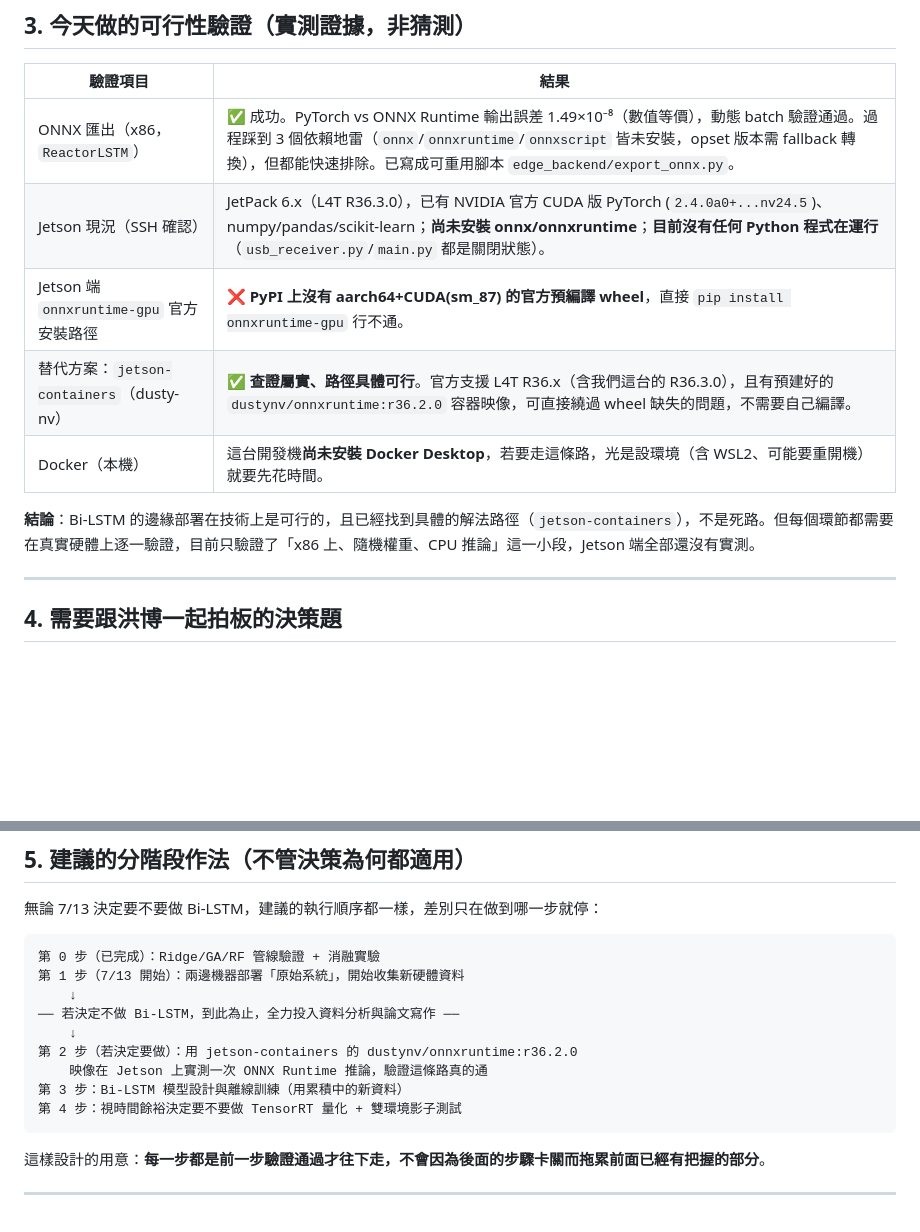
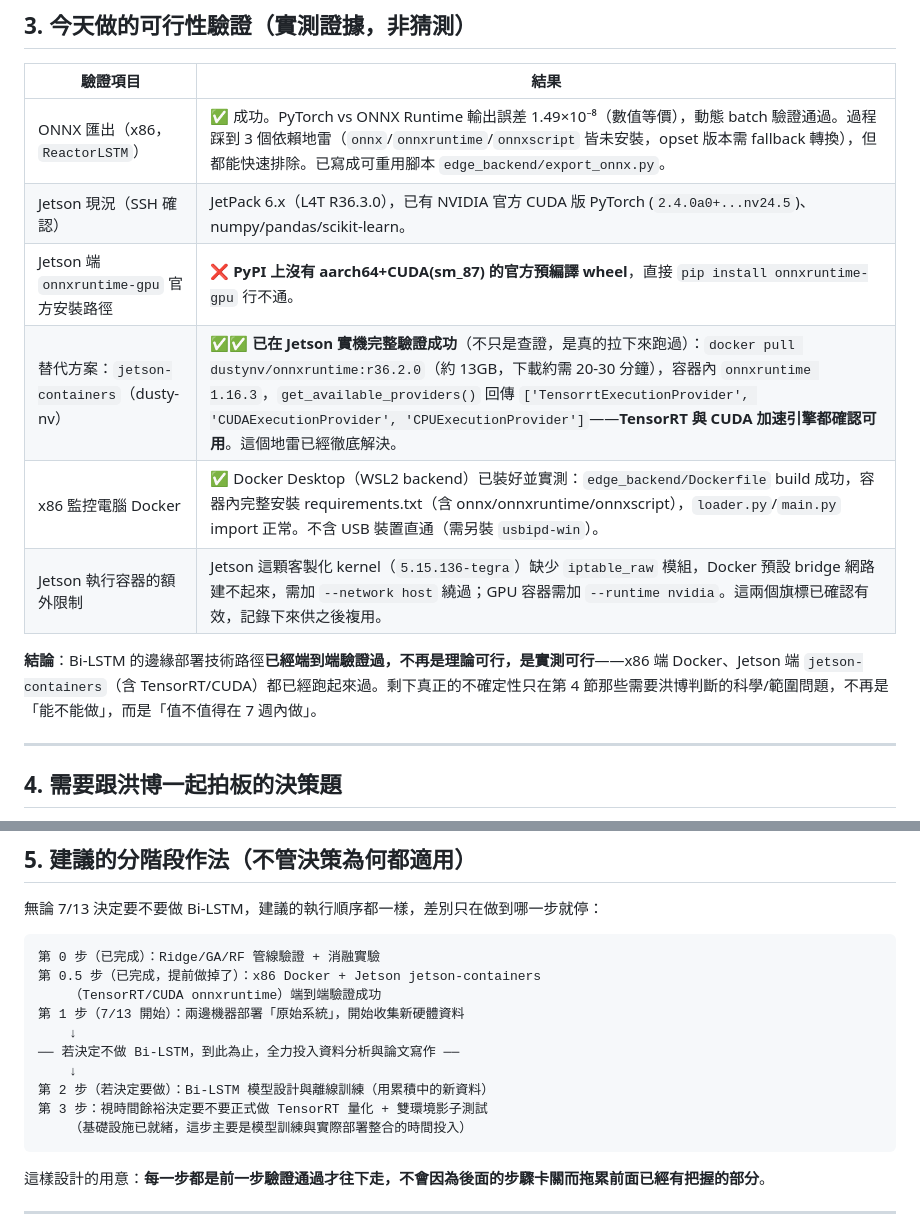
Before and after one commit to Yutou0601/Bioreactor-Edge-AI, a Markdown page: docs/BiLSTM_邊緣加速路線評估_2026-07-13.md, 2 parts joined by grey strips. Drawn GitHub-style; blank space fills up the shorter version.

Commit message:
Update : Bi-LSTM/邊緣加速評估文件，補上 Jetson 實測驗證結果
- jetson-containers（dustynv/onnxruntime:r36.2.0）已在 Jetson 實機拉取並驗證成功
- 確認 TensorrtExecutionProvider / CUDAExecutionProvider 皆可用
- 記錄 Jetson 客製化 kernel 缺 iptable_raw 模組需要的 --network host 繞過方式
- x86 Docker 與 Jetson 容器化路徑皆已從「查證可行」升級為「實測可行」

````diff
--- a/docs/BiLSTM_邊緣加速路線評估_2026-07-13.md
+++ b/docs/BiLSTM_邊緣加速路線評估_2026-07-13.md
@@ -29,12 +29,13 @@
 | 驗證項目 | 結果 |
 |---|---|
 | ONNX 匯出（x86，`ReactorLSTM`） | ✅ 成功。PyTorch vs ONNX Runtime 輸出誤差 1.49×10⁻⁸（數值等價），動態 batch 驗證通過。過程踩到 3 個依賴地雷（`onnx`/`onnxruntime`/`onnxscript` 皆未安裝，opset 版本需 fallback 轉換），但都能快速排除。已寫成可重用腳本 `edge_backend/export_onnx.py`。 |
-| Jetson 現況（SSH 確認） | JetPack 6.x（L4T R36.3.0），已有 NVIDIA 官方 CUDA 版 PyTorch (`2.4.0a0+...nv24.5`)、numpy/pandas/scikit-learn；**尚未安裝 onnx/onnxruntime**；**目前沒有任何 Python 程式在運行**（`usb_receiver.py`/`main.py` 都是關閉狀態）。 |
+| Jetson 現況（SSH 確認） | JetPack 6.x（L4T R36.3.0），已有 NVIDIA 官方 CUDA 版 PyTorch (`2.4.0a0+...nv24.5`)、numpy/pandas/scikit-learn。 |
 | Jetson 端 `onnxruntime-gpu` 官方安裝路徑 | ❌ **PyPI 上沒有 aarch64+CUDA(sm_87) 的官方預編譯 wheel**，直接 `pip install onnxruntime-gpu` 行不通。 |
-| 替代方案：`jetson-containers`（dusty-nv） | ✅ **查證屬實、路徑具體可行**。官方支援 L4T R36.x（含我們這台的 R36.3.0），且有預建好的 `dustynv/onnxruntime:r36.2.0` 容器映像，可直接繞過 wheel 缺失的問題，不需要自己編譯。 |
-| Docker（本機） | 這台開發機**尚未安裝 Docker Desktop**，若要走這條路，光是設環境（含 WSL2、可能要重開機）就要先花時間。 |
+| 替代方案：`jetson-containers`（dusty-nv） | ✅✅ **已在 Jetson 實機完整驗證成功**（不只是查證，是真的拉下來跑過）：`docker pull dustynv/onnxruntime:r36.2.0`（約 13GB，下載約需 20-30 分鐘），容器內 `onnxruntime 1.16.3`，`get_available_providers()` 回傳 `['TensorrtExecutionProvider', 'CUDAExecutionProvider', 'CPUExecutionProvider']`——**TensorRT 與 CUDA 加速引擎都確認可用**。這個地雷已經徹底解決。 |
+| x86 監控電腦 Docker | ✅ Docker Desktop（WSL2 backend）已裝好並實測：`edge_backend/Dockerfile` build 成功，容器內完整安裝 requirements.txt（含 onnx/onnxruntime/onnxscript），`loader.py`/`main.py` import 正常。不含 USB 裝置直通（需另裝 `usbipd-win`）。 |
+| Jetson 執行容器的額外限制 | Jetson 這顆客製化 kernel（`5.15.136-tegra`）缺少 `iptable_raw` 模組，Docker 預設 bridge 網路建不起來，需加 `--network host` 繞過；GPU 容器需加 `--runtime nvidia`。這兩個旗標已確認有效，記錄下來供之後複用。 |
 
-**結論**：Bi-LSTM 的邊緣部署在技術上是可行的，且已經找到具體的解法路徑（`jetson-containers`），不是死路。但每個環節都需要在真實硬體上逐一驗證，目前只驗證了「x86 上、隨機權重、CPU 推論」這一小段，Jetson 端全部還沒有實測。
+**結論**：Bi-LSTM 的邊緣部署技術路徑**已經端到端驗證過，不再是理論可行，是實測可行**——x86 端 Docker、Jetson 端 `jetson-containers`（含 TensorRT/CUDA）都已經跑起來過。剩下真正的不確定性只在第 4 節那些需要洪博判斷的科學/範圍問題，不再是「能不能做」，而是「值不值得在 7 週內做」。
 
 ---
 
@@ -54,14 +55,15 @@
 
 ```
 第 0 步（已完成）：Ridge/GA/RF 管線驗證 + 消融實驗
+第 0.5 步（已完成，提前做掉了）：x86 Docker + Jetson jetson-containers
+    （TensorRT/CUDA onnxruntime）端到端驗證成功
 第 1 步（7/13 開始）：兩邊機器部署「原始系統」，開始收集新硬體資料
     ↓
 ── 若決定不做 Bi-LSTM，到此為止，全力投入資料分析與論文寫作 ──
     ↓
-第 2 步（若決定要做）：用 jetson-containers 的 dustynv/onnxruntime:r36.2.0
-    映像在 Jetson 上實測一次 ONNX Runtime 推論，驗證這條路真的通
-第 3 步：Bi-LSTM 模型設計與離線訓練（用累積中的新資料）
-第 4 步：視時間餘裕決定要不要做 TensorRT 量化 + 雙環境影子測試
+第 2 步（若決定要做）：Bi-LSTM 模型設計與離線訓練（用累積中的新資料）
+第 3 步：視時間餘裕決定要不要正式做 TensorRT 量化 + 雙環境影子測試
+    （基礎設施已就緒，這步主要是模型訓練與實際部署整合的時間投入）
 ```
 
 這樣設計的用意：**每一步都是前一步驗證通過才往下走，不會因為後面的步驟卡關而拖累前面已經有把握的部分**。
````
